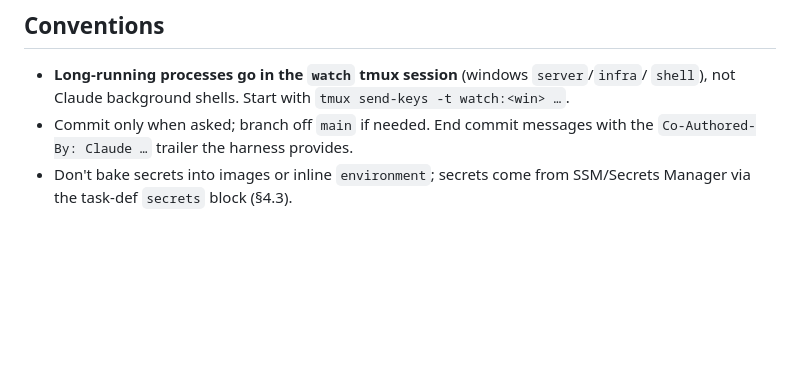
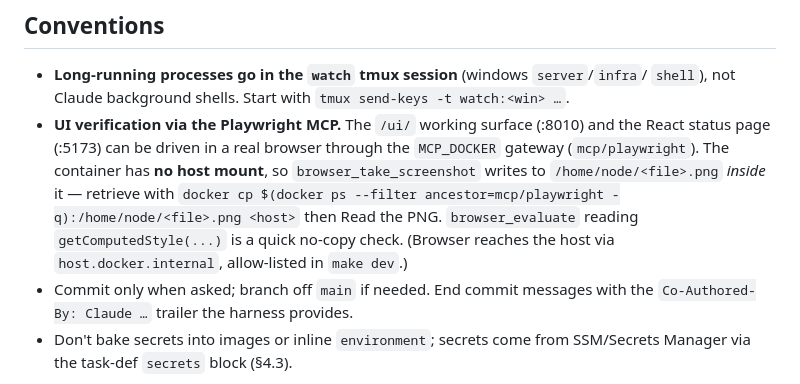
Before and after one commit to gotoplanb/watch, a Markdown page: CLAUDE.md, the part around the change. Drawn GitHub-style; blank space fills up the shorter version.

Commit message:
CLAUDE.md: note Playwright MCP UI verification + docker cp screenshot flow
The mcp/playwright container has no host mount; browser_take_screenshot writes to
/home/node/<file>.png inside it -> docker cp out to view. browser_evaluate computed
styles for quick no-copy checks. host.docker.internal reaches the host (allow-listed
in make dev).

Co-Authored-By: Claude Opus 4.8 (1M context) <noreply@anthropic.com>

```diff
--- a/CLAUDE.md
+++ b/CLAUDE.md
@@ -95,6 +95,13 @@ coverage gate is hard, the Sonar gate runs when SonarQube is reachable. Bypass w
 ## Conventions
 - **Long-running processes go in the `watch` tmux session** (windows `server`/`infra`/
   `shell`), not Claude background shells. Start with `tmux send-keys -t watch:<win> …`.
+- **UI verification via the Playwright MCP.** The `/ui/` working surface (:8010) and the
+  React status page (:5173) can be driven in a real browser through the `MCP_DOCKER`
+  gateway (`mcp/playwright`). The container has **no host mount**, so
+  `browser_take_screenshot` writes to `/home/node/<file>.png` *inside* it — retrieve with
+  `docker cp $(docker ps --filter ancestor=mcp/playwright -q):/home/node/<file>.png <host>`
+  then Read the PNG. `browser_evaluate` reading `getComputedStyle(...)` is a quick no-copy
+  check. (Browser reaches the host via `host.docker.internal`, allow-listed in `make dev`.)
 - Commit only when asked; branch off `main` if needed. End commit messages with the
   `Co-Authored-By: Claude …` trailer the harness provides.
 - Don't bake secrets into images or inline `environment`; secrets come from SSM/Secrets
```
